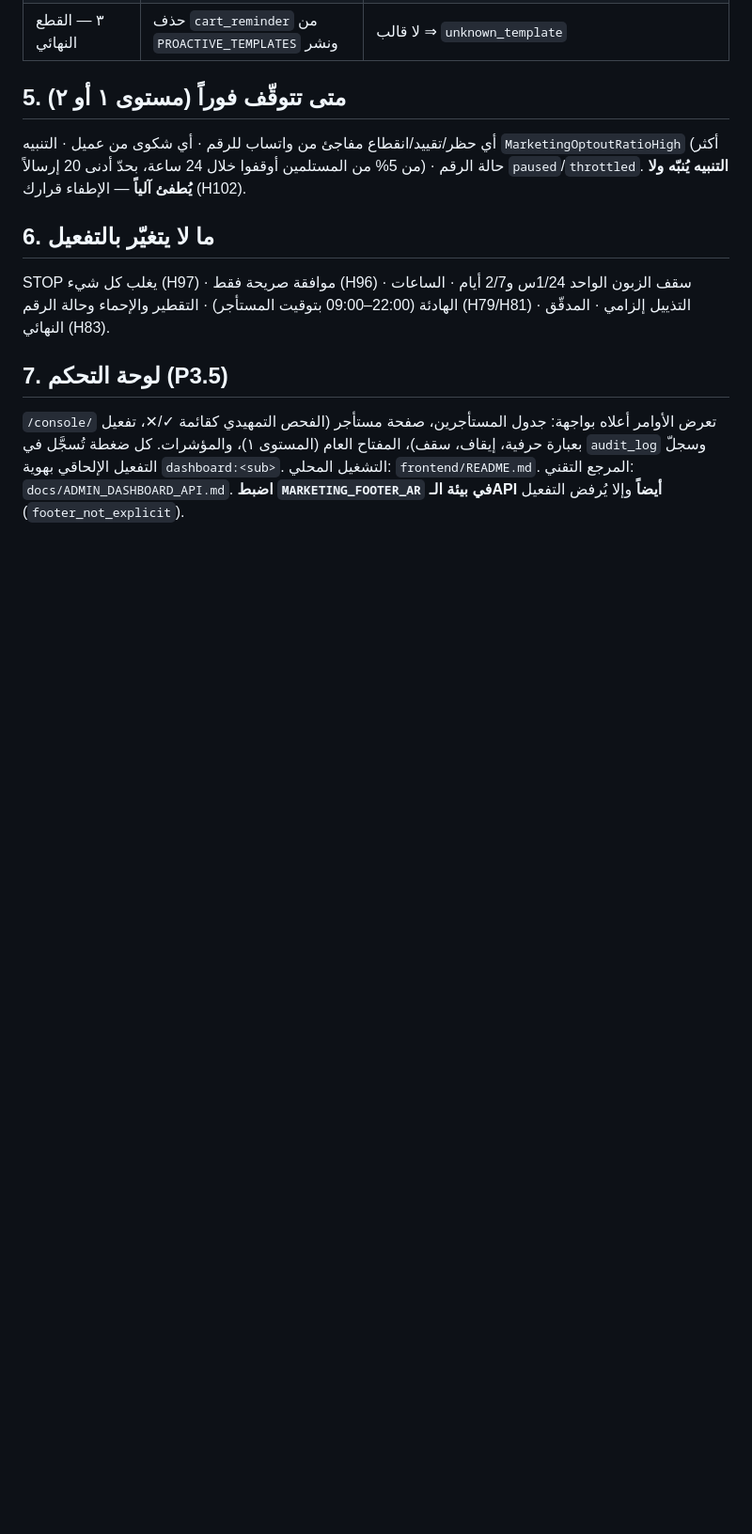
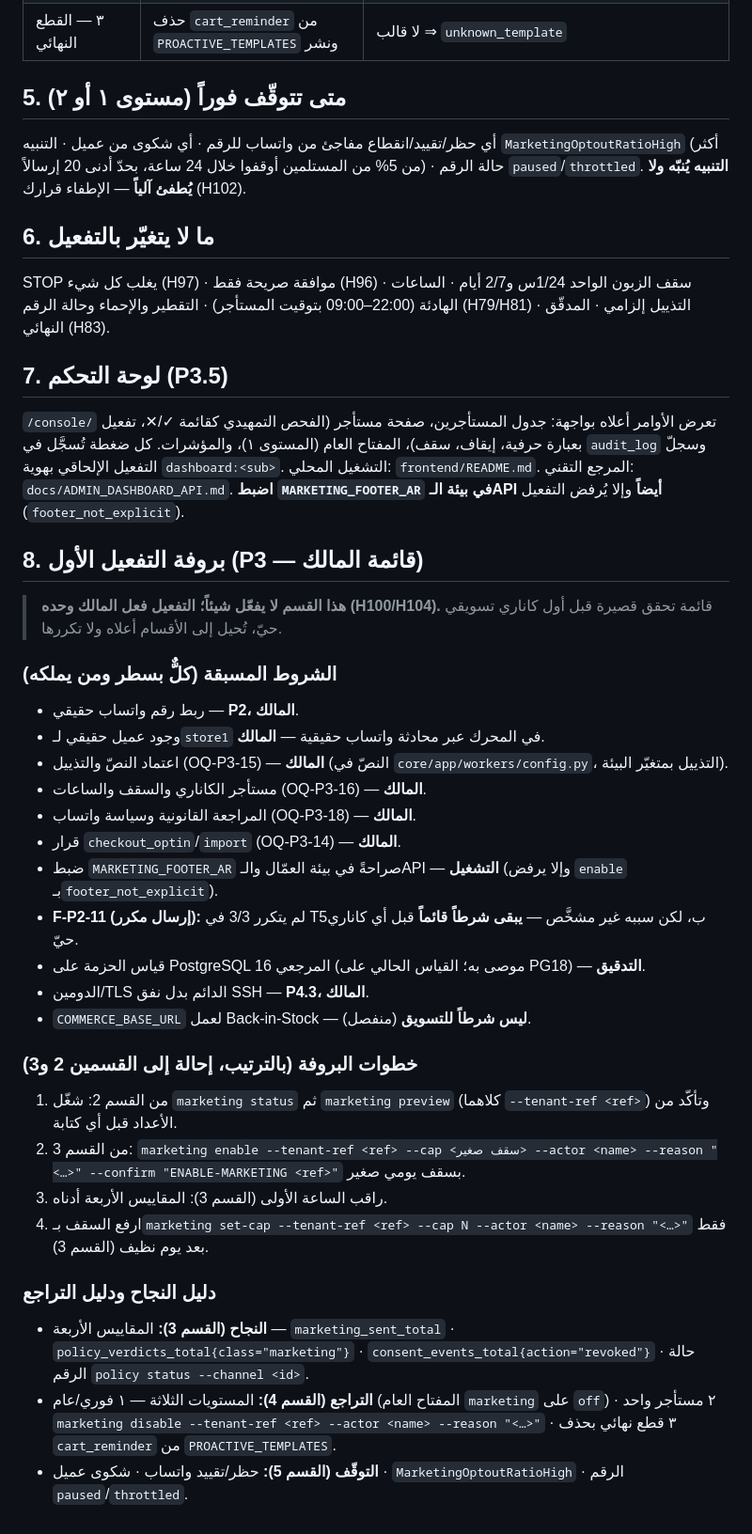
Before and after one commit to falhomis-creator/sharwa-ai, a Markdown page: docs/MARKETING_RUNBOOK.md, the part around the change. Shown at 94% size. Drawn GitHub-style; blank space fills up the shorter version.

Commit message:
docs(p3): MARKETING_RUNBOOK §8 first-activation rehearsal checklist (owner-only, activates nothing)
Preconditions with owners (P2 live number, store1 customer, OQ-P3-14/15/16/18, MARKETING_FOOTER_AR, F-P2-11 still open, PG16 reference recommended, P4.3 domain/TLS); steps, success and rollback point to §2-§5; every command name verified against core/app/cli.py.

Co-Authored-By: Claude Opus 5.5 <noreply@anthropic.com>

Claude-Session: https://claude.ai/code/session_013NzJqAB4oKhPq7j3qVFxR3

```diff
--- a/docs/MARKETING_RUNBOOK.md
+++ b/docs/MARKETING_RUNBOOK.md
@@ -43,3 +43,31 @@ STOP يغلب كل شيء (H97) · موافقة صريحة فقط (H96) · سق
 
 ## 7. لوحة التحكم (P3.5)
 `/console/` تعرض الأوامر أعلاه بواجهة: جدول المستأجرين، صفحة مستأجر (الفحص التمهيدي كقائمة ✓/✕، تفعيل بعبارة حرفية، إيقاف، سقف)، المفتاح العام (المستوى ١)، والمؤشرات. كل ضغطة تُسجَّل في `audit_log` وسجلّ التفعيل الإلحاقي بهوية `dashboard:<sub>`. التشغيل المحلي: `frontend/README.md`. المرجع التقني: `docs/ADMIN_DASHBOARD_API.md`. **اضبط `MARKETING_FOOTER_AR` في بيئة الـAPI أيضاً** وإلا يُرفض التفعيل (`footer_not_explicit`).
+
+## 8. بروفة التفعيل الأول (P3 — قائمة المالك)
+
+> **هذا القسم لا يفعّل شيئاً؛ التفعيل فعل المالك وحده (H100/H104).** قائمة تحقق قصيرة قبل أول كاناري تسويقي حيّ، تُحيل إلى الأقسام أعلاه ولا تكررها.
+
+### الشروط المسبقة (كلٌّ بسطر ومن يملكه)
+- ربط رقم واتساب حقيقي — **P2، المالك**.
+- وجود عميل حقيقي لـ`store1` في المحرك عبر محادثة واتساب حقيقية — **المالك**.
+- اعتماد النصّ والتذييل (OQ-P3-15) — **المالك** (النصّ في `core/app/workers/config.py`، التذييل بمتغيّر البيئة).
+- مستأجر الكاناري والسقف والساعات (OQ-P3-16) — **المالك**.
+- المراجعة القانونية وسياسة واتساب (OQ-P3-18) — **المالك**.
+- قرار `checkout_optin`/`import` (OQ-P3-14) — **المالك**.
+- ضبط `MARKETING_FOOTER_AR` صراحةً في بيئة العمّال والـAPI — **التشغيل** (وإلا يرفض `enable` بـ`footer_not_explicit`).
+- **F-P2-11 (إرسال مكرر):** لم يتكرر 3/3 في T5ب، لكن سببه غير مشخَّص — **يبقى شرطاً قائماً** قبل أي كاناري حيّ.
+- قياس الحزمة على PostgreSQL 16 المرجعي (موصى به؛ القياس الحالي على PG18) — **التدقيق**.
+- الدومين/TLS الدائم بدل نفق SSH — **P4.3، المالك**.
+- `COMMERCE_BASE_URL` لعمل Back-in-Stock — **ليس شرطاً للتسويق** (منفصل).
+
+### خطوات البروفة (بالترتيب، إحالة إلى القسمين 2 و3)
+1. من القسم 2: شغّل `marketing status` ثم `marketing preview` (كلاهما `--tenant-ref <ref>`) وتأكّد من الأعداد قبل أي كتابة.
+2. من القسم 3: `marketing enable --tenant-ref <ref> --cap <سقف صغير> --actor <name> --reason "<…>" --confirm "ENABLE-MARKETING <ref>"` بسقف يومي صغير.
+3. راقب الساعة الأولى (القسم 3): المقاييس الأربعة أدناه.
+4. ارفع السقف بـ`marketing set-cap --tenant-ref <ref> --cap N --actor <name> --reason "<…>"` فقط بعد يوم نظيف (القسم 3).
+
+### دليل النجاح ودليل التراجع
+- **النجاح (القسم 3):** المقاييس الأربعة — `marketing_sent_total` · `policy_verdicts_total{class="marketing"}` · `consent_events_total{action="revoked"}` · حالة الرقم `policy status --channel <id>`.
+- **التراجع (القسم 4):** المستويات الثلاثة — ١ فوري/عام (المفتاح العام `marketing` على `off`) · ٢ مستأجر واحد `marketing disable --tenant-ref <ref> --actor <name> --reason "<…>"` · ٣ قطع نهائي بحذف `cart_reminder` من `PROACTIVE_TEMPLATES`.
+- **التوقّف (القسم 5):** حظر/تقييد واتساب · شكوى عميل · `MarketingOptoutRatioHigh` · الرقم `paused`/`throttled`.
```
Also changed, not shown: .speckit/P3_MarketingAutomation/execution_log.md (+12 -0 lines), .speckit/P3_MarketingAutomation/tasks.md (+3 -3 lines).
